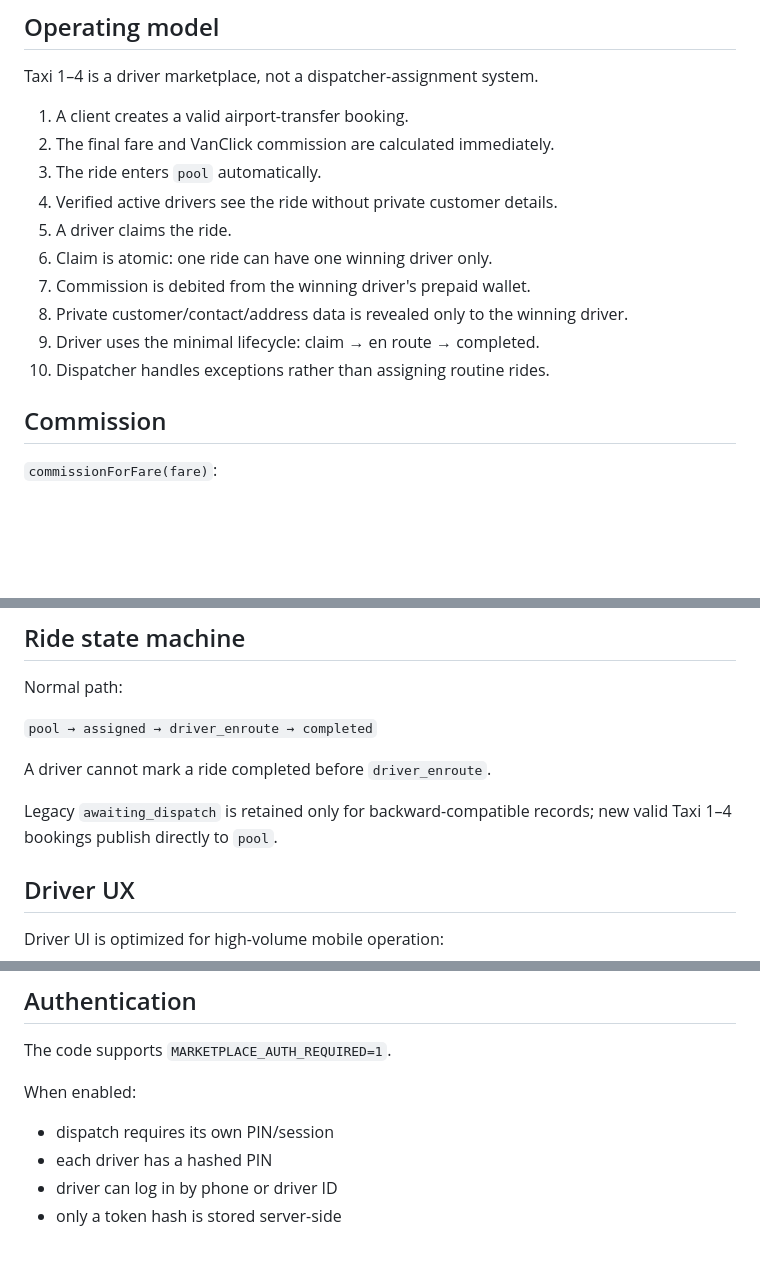
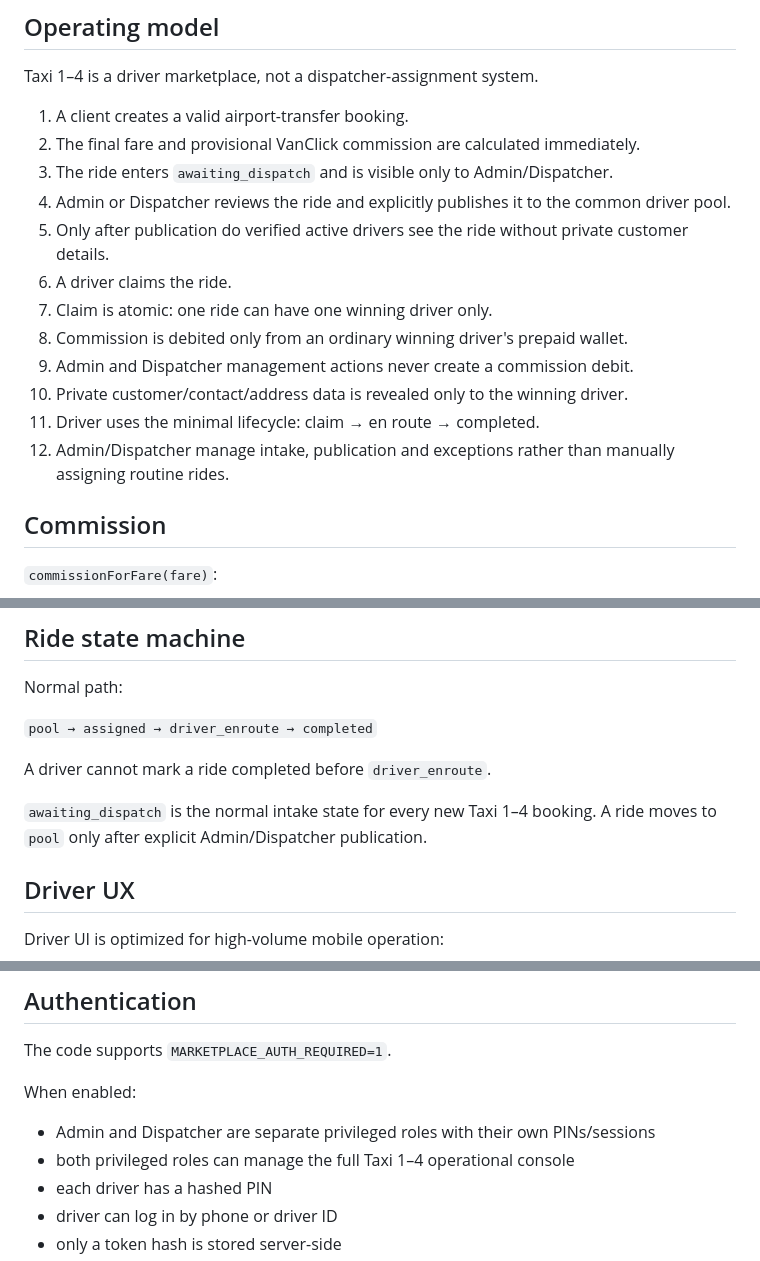
Before and after one commit to vipmoniet-hash/All, a Markdown page: airport-taxi-pilot/TAXI4_MARKETPLACE_V1.md, 3 parts joined by grey strips. Rendered like a GitHub page; blank space fills up the shorter version.

Commit message:
docs: align Taxi 1-4 operating contract with staff-gated pool publication

```diff
--- a/airport-taxi-pilot/TAXI4_MARKETPLACE_V1.md
+++ b/airport-taxi-pilot/TAXI4_MARKETPLACE_V1.md
@@ -13,15 +13,17 @@ This implementation is intentionally isolated from the current VanClick / OneCli
 Taxi 1–4 is a driver marketplace, not a dispatcher-assignment system.
 
 1. A client creates a valid airport-transfer booking.
-2. The final fare and VanClick commission are calculated immediately.
-3. The ride enters `pool` automatically.
-4. Verified active drivers see the ride without private customer details.
-5. A driver claims the ride.
-6. Claim is atomic: one ride can have one winning driver only.
-7. Commission is debited from the winning driver's prepaid wallet.
-8. Private customer/contact/address data is revealed only to the winning driver.
-9. Driver uses the minimal lifecycle: claim → en route → completed.
-10. Dispatcher handles exceptions rather than assigning routine rides.
+2. The final fare and provisional VanClick commission are calculated immediately.
+3. The ride enters `awaiting_dispatch` and is visible only to Admin/Dispatcher.
+4. Admin or Dispatcher reviews the ride and explicitly publishes it to the common driver pool.
+5. Only after publication do verified active drivers see the ride without private customer details.
+6. A driver claims the ride.
+7. Claim is atomic: one ride can have one winning driver only.
+8. Commission is debited only from an ordinary winning driver's prepaid wallet.
+9. Admin and Dispatcher management actions never create a commission debit.
+10. Private customer/contact/address data is revealed only to the winning driver.
+11. Driver uses the minimal lifecycle: claim → en route → completed.
+12. Admin/Dispatcher manage intake, publication and exceptions rather than manually assigning routine rides.
 
 ## Commission
 
@@ -128,7 +130,7 @@ Normal path:
 
 A driver cannot mark a ride completed before `driver_enroute`.
 
-Legacy `awaiting_dispatch` is retained only for backward-compatible records; new valid Taxi 1–4 bookings publish directly to `pool`.
+`awaiting_dispatch` is the normal intake state for every new Taxi 1–4 booking. A ride moves to `pool` only after explicit Admin/Dispatcher publication.
 
 ## Driver UX
 
@@ -169,7 +171,8 @@ The code supports `MARKETPLACE_AUTH_REQUIRED=1`.
 
 When enabled:
 
-- dispatch requires its own PIN/session
+- Admin and Dispatcher are separate privileged roles with their own PINs/sessions
+- both privileged roles can manage the full Taxi 1–4 operational console
 - each driver has a hashed PIN
 - driver can log in by phone or driver ID
 - only a token hash is stored server-side
```
Also changed, not shown: other parts of airport-taxi-pilot/TAXI4_MARKETPLACE_V1.md (+1 -1 lines).
